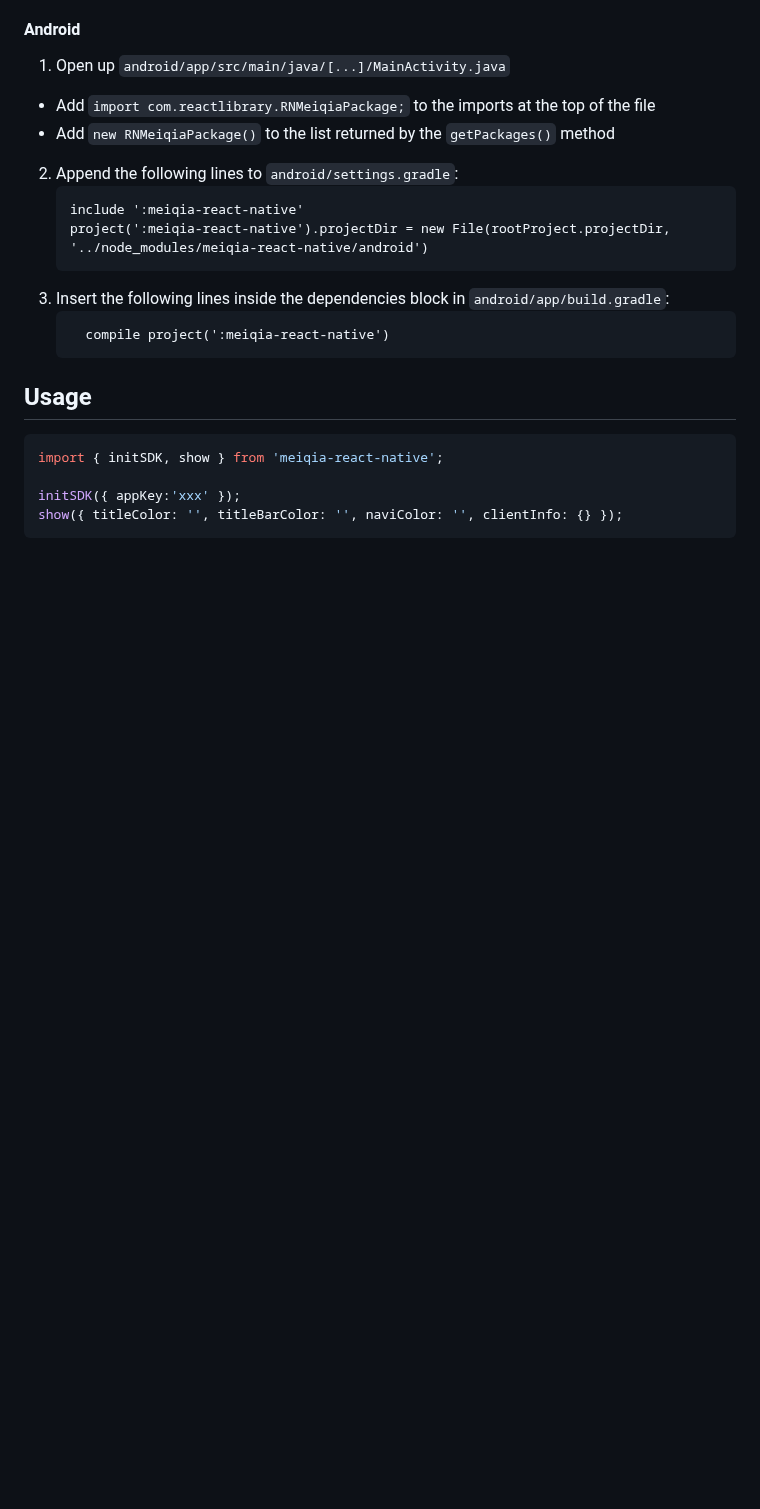
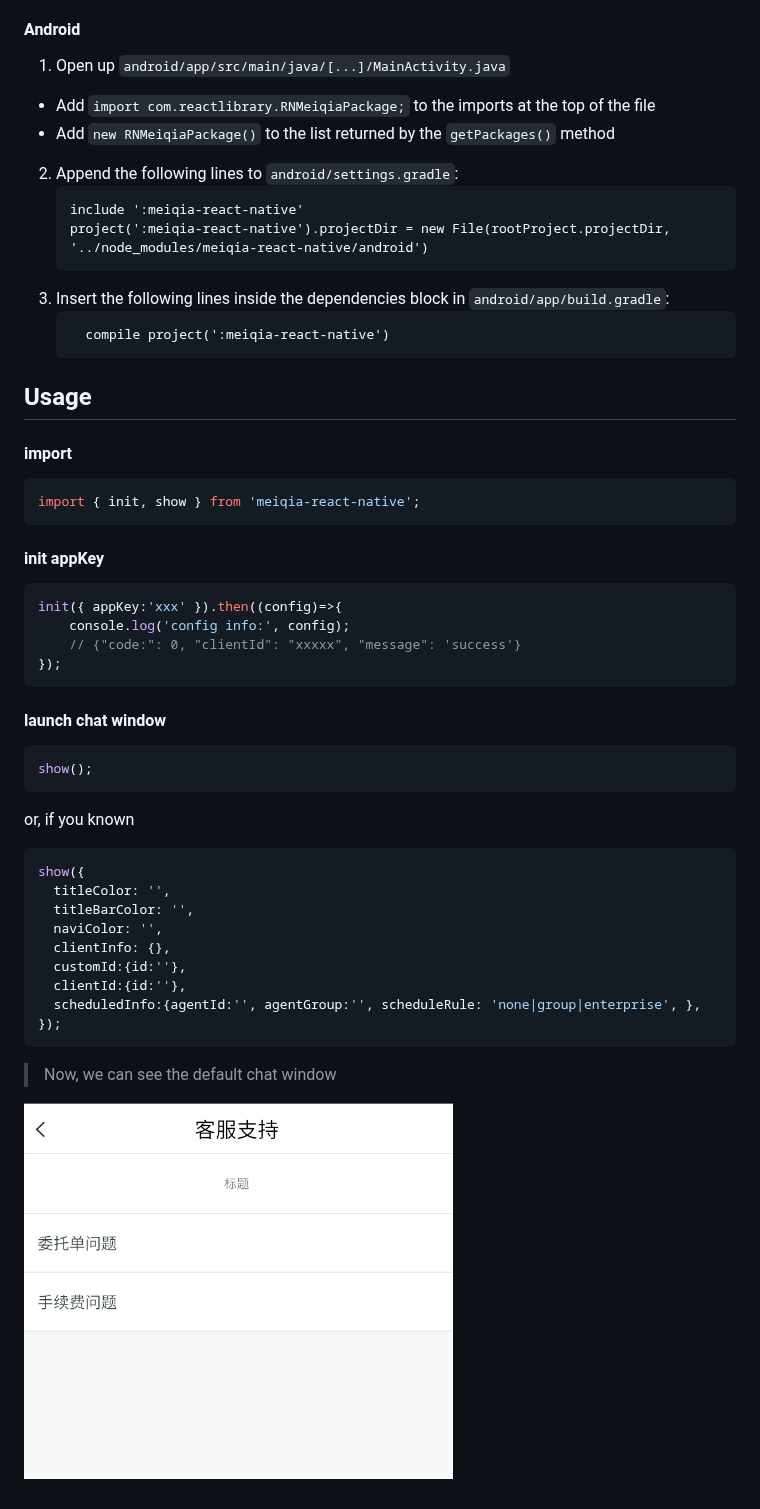
Before and after one commit to Kennytian/meiqia-react-native, a Markdown page: README.md, the part around the change. Rendered like a GitHub page; pictures changed too: screenshot/screenshot1.png (added); blank space fills up the shorter version.

Commit message:
Add screenshot picture, update the documentation,  android client can work now (#4)
* Android client can work now

* Add screenshot, update the documentation

````diff
--- a/README.md
+++ b/README.md
@@ -38,9 +38,38 @@ or
   	```
 
 ## Usage
+
+#### import
 ```javascript
-import { initSDK, show } from 'meiqia-react-native';
+import { init, show } from 'meiqia-react-native';
+```
 
-initSDK({ appKey:'xxx' });
-show({ titleColor: '', titleBarColor: '', naviColor: '', clientInfo: {} });
+#### init appKey
+```javascript
+init({ appKey:'xxx' }).then((config)=>{
+    console.log('config info:', config);
+    // {"code:": 0, "clientId": "xxxxx", "message": 'success'}
+});
 ```
+
+#### launch chat window
+```javascript
+show();
+```
+or, if you known
+
+```javascript
+show({
+  titleColor: '',
+  titleBarColor: '',
+  naviColor: '',
+  clientInfo: {},
+  customId:{id:''},
+  clientId:{id:''},
+  scheduledInfo:{agentId:'', agentGroup:'', scheduleRule: 'none|group|enterprise', },
+});
+```
+
+> Now, we can see the default chat window
+
+![](./screenshot/screenshot1.png)
````
Also changed, not shown: 8 other files.
